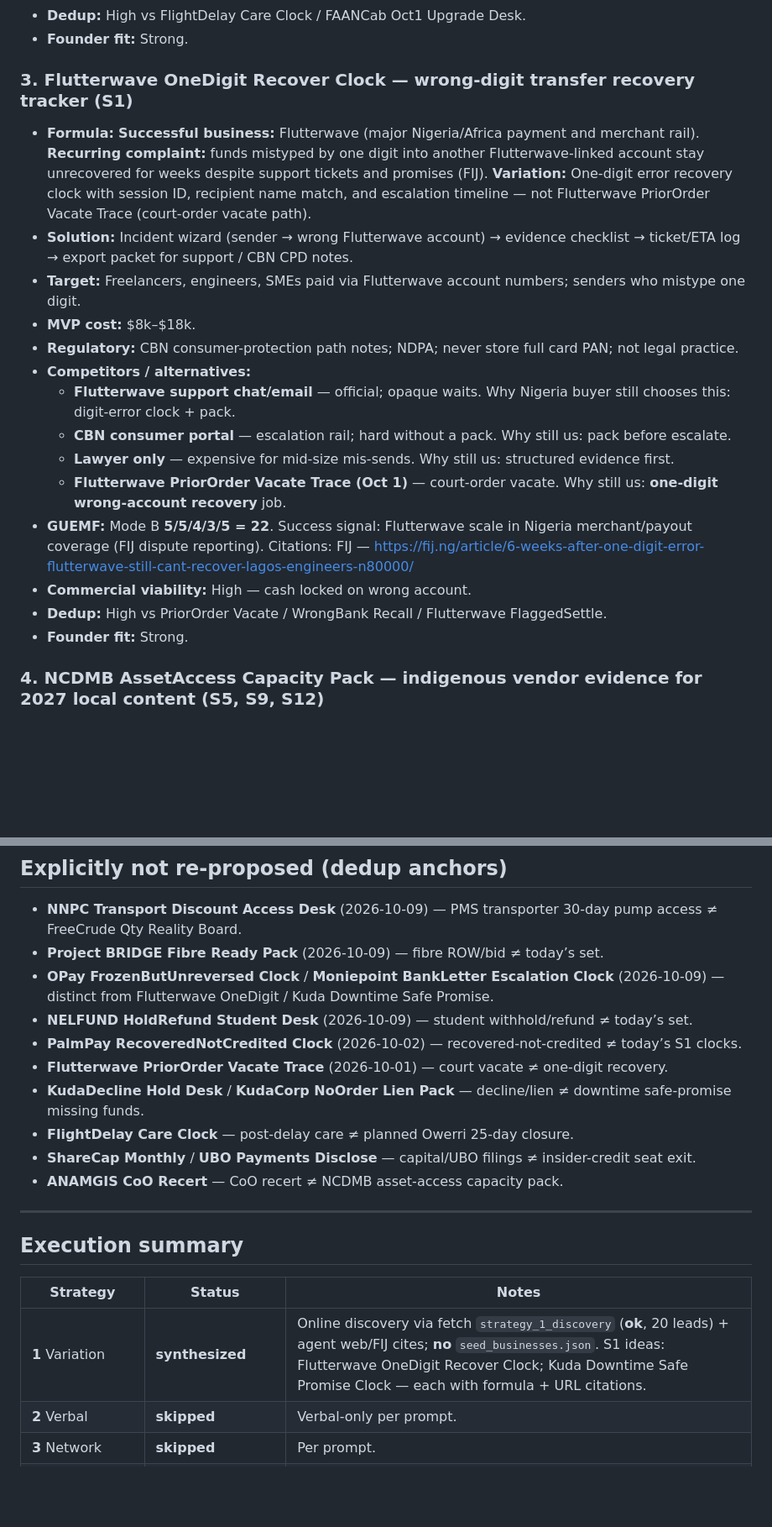
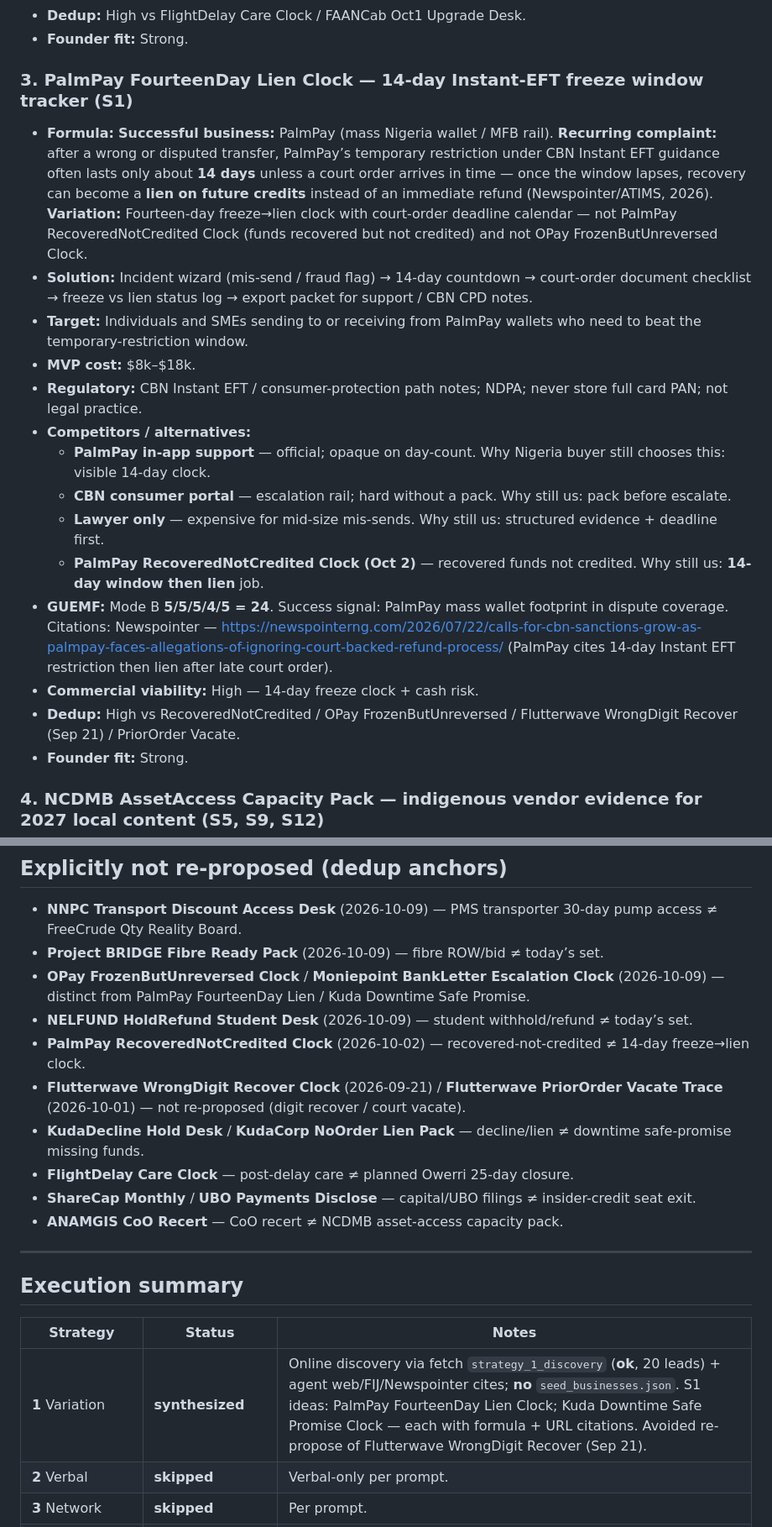
Before and after one commit to mizza411/Inc, a Markdown page: agent-business-idea-runs/outputs/business_ideas_20261010.md, 2 parts joined by grey strips. Shown at 84% size. Drawn GitHub-style; blank space fills up the shorter version.

Commit message:
Fix Pass 1 S1 dedup: PalmPay FourteenDay Lien replaces Flutterwave OneDigit.
Avoids re-proposing Flutterwave WrongDigit Recover Clock (2026-09-21).

Co-authored-by: mizza411 <mizza411@users.noreply.github.com>

```diff
--- a/agent-business-idea-runs/outputs/business_ideas_20261010.md
+++ b/agent-business-idea-runs/outputs/business_ideas_20261010.md
@@ -99,21 +99,21 @@
 - **Dedup:** High vs FlightDelay Care Clock / FAANCab Oct1 Upgrade Desk.
 - **Founder fit:** Strong.
 
-### 3. Flutterwave OneDigit Recover Clock — wrong-digit transfer recovery tracker (S1)
+### 3. PalmPay FourteenDay Lien Clock — 14-day Instant-EFT freeze window tracker (S1)
 
-- **Formula:** **Successful business:** Flutterwave (major Nigeria/Africa payment and merchant rail). **Recurring complaint:** funds mistyped by one digit into another Flutterwave-linked account stay unrecovered for weeks despite support tickets and promises (FIJ). **Variation:** One-digit error recovery clock with session ID, recipient name match, and escalation timeline — not Flutterwave PriorOrder Vacate Trace (court-order vacate path).
-- **Solution:** Incident wizard (sender → wrong Flutterwave account) → evidence checklist → ticket/ETA log → export packet for support / CBN CPD notes.
-- **Target:** Freelancers, engineers, SMEs paid via Flutterwave account numbers; senders who mistype one digit.
+- **Formula:** **Successful business:** PalmPay (mass Nigeria wallet / MFB rail). **Recurring complaint:** after a wrong or disputed transfer, PalmPay’s temporary restriction under CBN Instant EFT guidance often lasts only about **14 days** unless a court order arrives in time — once the window lapses, recovery can become a **lien on future credits** instead of an immediate refund (Newspointer/ATIMS, 2026). **Variation:** Fourteen-day freeze→lien clock with court-order deadline calendar — not PalmPay RecoveredNotCredited Clock (funds recovered but not credited) and not OPay FrozenButUnreversed Clock.
+- **Solution:** Incident wizard (mis-send / fraud flag) → 14-day countdown → court-order document checklist → freeze vs lien status log → export packet for support / CBN CPD notes.
+- **Target:** Individuals and SMEs sending to or receiving from PalmPay wallets who need to beat the temporary-restriction window.
 - **MVP cost:** $8k–$18k.
-- **Regulatory:** CBN consumer-protection path notes; NDPA; never store full card PAN; not legal practice.
+- **Regulatory:** CBN Instant EFT / consumer-protection path notes; NDPA; never store full card PAN; not legal practice.
 - **Competitors / alternatives:**
-  - **Flutterwave support chat/email** — official; opaque waits. Why Nigeria buyer still chooses this: digit-error clock + pack.
+  - **PalmPay in-app support** — official; opaque on day-count. Why Nigeria buyer still chooses this: visible 14-day clock.
   - **CBN consumer portal** — escalation rail; hard without a pack. Why still us: pack before escalate.
-  - **Lawyer only** — expensive for mid-size mis-sends. Why still us: structured evidence first.
-  - **Flutterwave PriorOrder Vacate Trace (Oct 1)** — court-order vacate. Why still us: **one-digit wrong-account recovery** job.
-- **GUEMF:** Mode B **5/5/4/3/5 = 22**. Success signal: Flutterwave scale in Nigeria merchant/payout coverage (FIJ dispute reporting). Citations: FIJ — https://fij.ng/article/6-weeks-after-one-digit-error-flutterwave-still-cant-recover-lagos-engineers-n80000/
-- **Commercial viability:** High — cash locked on wrong account.
-- **Dedup:** High vs PriorOrder Vacate / WrongBank Recall / Flutterwave FlaggedSettle.
+  - **Lawyer only** — expensive for mid-size mis-sends. Why still us: structured evidence + deadline first.
+  - **PalmPay RecoveredNotCredited Clock (Oct 2)** — recovered funds not credited. Why still us: **14-day window then lien** job.
+- **GUEMF:** Mode B **5/5/5/4/5 = 24**. Success signal: PalmPay mass wallet footprint in dispute coverage. Citations: Newspointer — https://newspointerng.com/2026/07/22/calls-for-cbn-sanctions-grow-as-palmpay-faces-allegations-of-ignoring-court-backed-refund-process/ (PalmPay cites 14-day Instant EFT restriction then lien after late court order).
+- **Commercial viability:** High — 14-day freeze clock + cash risk.
+- **Dedup:** High vs RecoveredNotCredited / OPay FrozenButUnreversed / Flutterwave WrongDigit Recover (Sep 21) / PriorOrder Vacate.
 - **Founder fit:** Strong.
 
 ### 4. NCDMB AssetAccess Capacity Pack — indigenous vendor evidence for 2027 local content (S5, S9, S12)
@@ -275,10 +275,10 @@
 
 - **NNPC Transport Discount Access Desk** (2026-10-09) — PMS transporter 30-day pump access ≠ FreeCrude Qty Reality Board.
 - **Project BRIDGE Fibre Ready Pack** (2026-10-09) — fibre ROW/bid ≠ today’s set.
-- **OPay FrozenButUnreversed Clock** / **Moniepoint BankLetter Escalation Clock** (2026-10-09) — distinct from Flutterwave OneDigit / Kuda Downtime Safe Promise.
+- **OPay FrozenButUnreversed Clock** / **Moniepoint BankLetter Escalation Clock** (2026-10-09) — distinct from PalmPay FourteenDay Lien / Kuda Downtime Safe Promise.
 - **NELFUND HoldRefund Student Desk** (2026-10-09) — student withhold/refund ≠ today’s set.
-- **PalmPay RecoveredNotCredited Clock** (2026-10-02) — recovered-not-credited ≠ today’s S1 clocks.
-- **Flutterwave PriorOrder Vacate Trace** (2026-10-01) — court vacate ≠ one-digit recovery.
+- **PalmPay RecoveredNotCredited Clock** (2026-10-02) — recovered-not-credited ≠ 14-day freeze→lien clock.
+- **Flutterwave WrongDigit Recover Clock** (2026-09-21) / **Flutterwave PriorOrder Vacate Trace** (2026-10-01) — not re-proposed (digit recover / court vacate).
 - **KudaDecline Hold Desk** / **KudaCorp NoOrder Lien Pack** — decline/lien ≠ downtime safe-promise missing funds.
 - **FlightDelay Care Clock** — post-delay care ≠ planned Owerri 25-day closure.
 - **ShareCap Monthly** / **UBO Payments Disclose** — capital/UBO filings ≠ insider-credit seat exit.
@@ -290,7 +290,7 @@
 
 | Strategy | Status | Notes |
 |----------|--------|-------|
-| **1** Variation | **synthesized** | Online discovery via fetch `strategy_1_discovery` (**ok**, 20 leads) + agent web/FIJ cites; **no** `seed_businesses.json`. S1 ideas: Flutterwave OneDigit Recover Clock; Kuda Downtime Safe Promise Clock — each with formula + URL citations. |
+| **1** Variation | **synthesized** | Online discovery via fetch `strategy_1_discovery` (**ok**, 20 leads) + agent web/FIJ/Newspointer cites; **no** `seed_businesses.json`. S1 ideas: PalmPay FourteenDay Lien Clock; Kuda Downtime Safe Promise Clock — each with formula + URL citations. Avoided re-propose of Flutterwave WrongDigit Recover (Sep 21). |
 | **2** Verbal | **skipped** | Verbal-only per prompt. |
 | **3** Network | **skipped** | Per prompt. |
 | **4** Questionnaire | **skipped** | Per prompt. |
```
Also changed, not shown: other parts of agent-business-idea-runs/outputs/business_ideas_20261010.md (+6 -6 lines).
